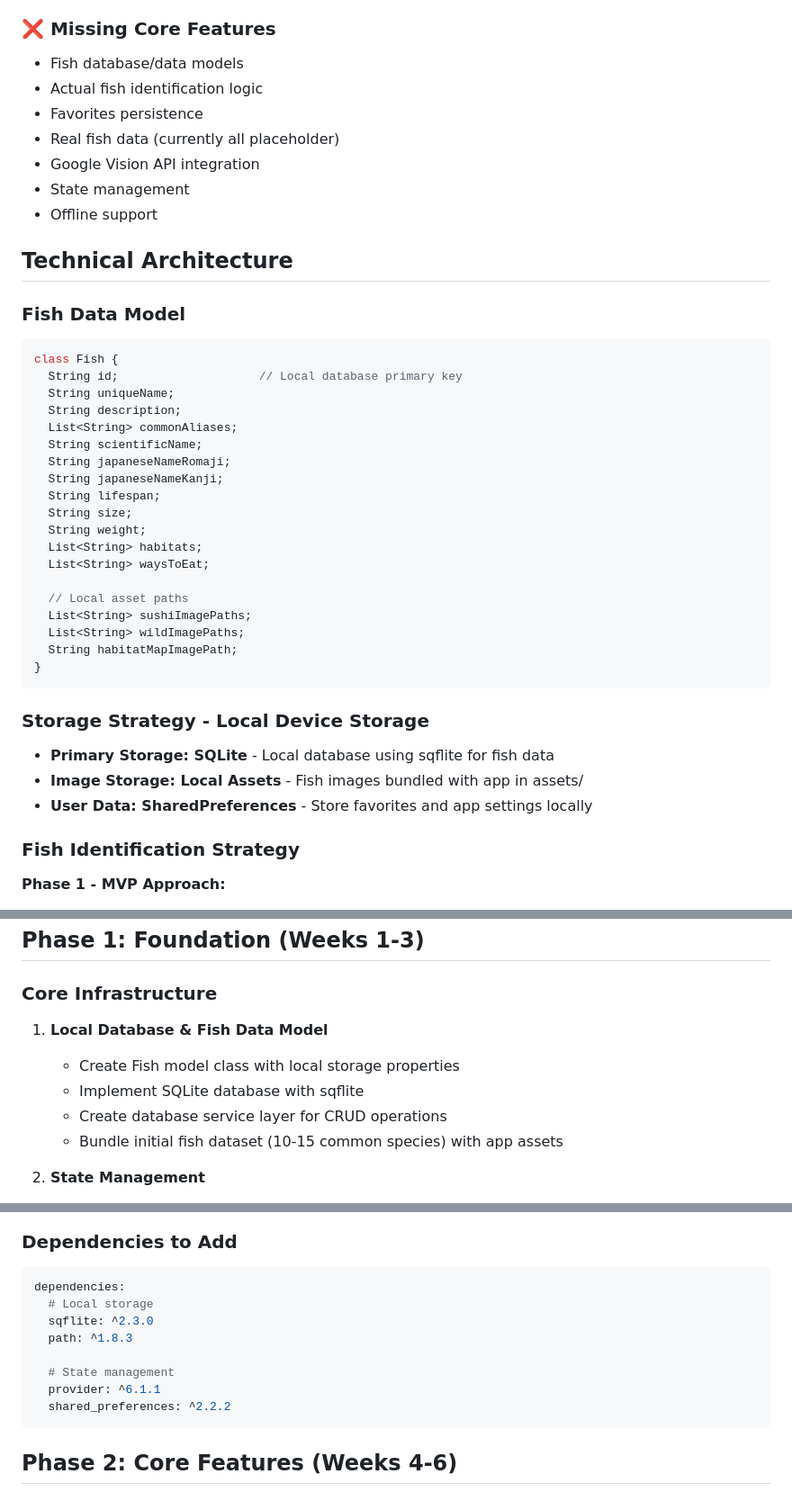
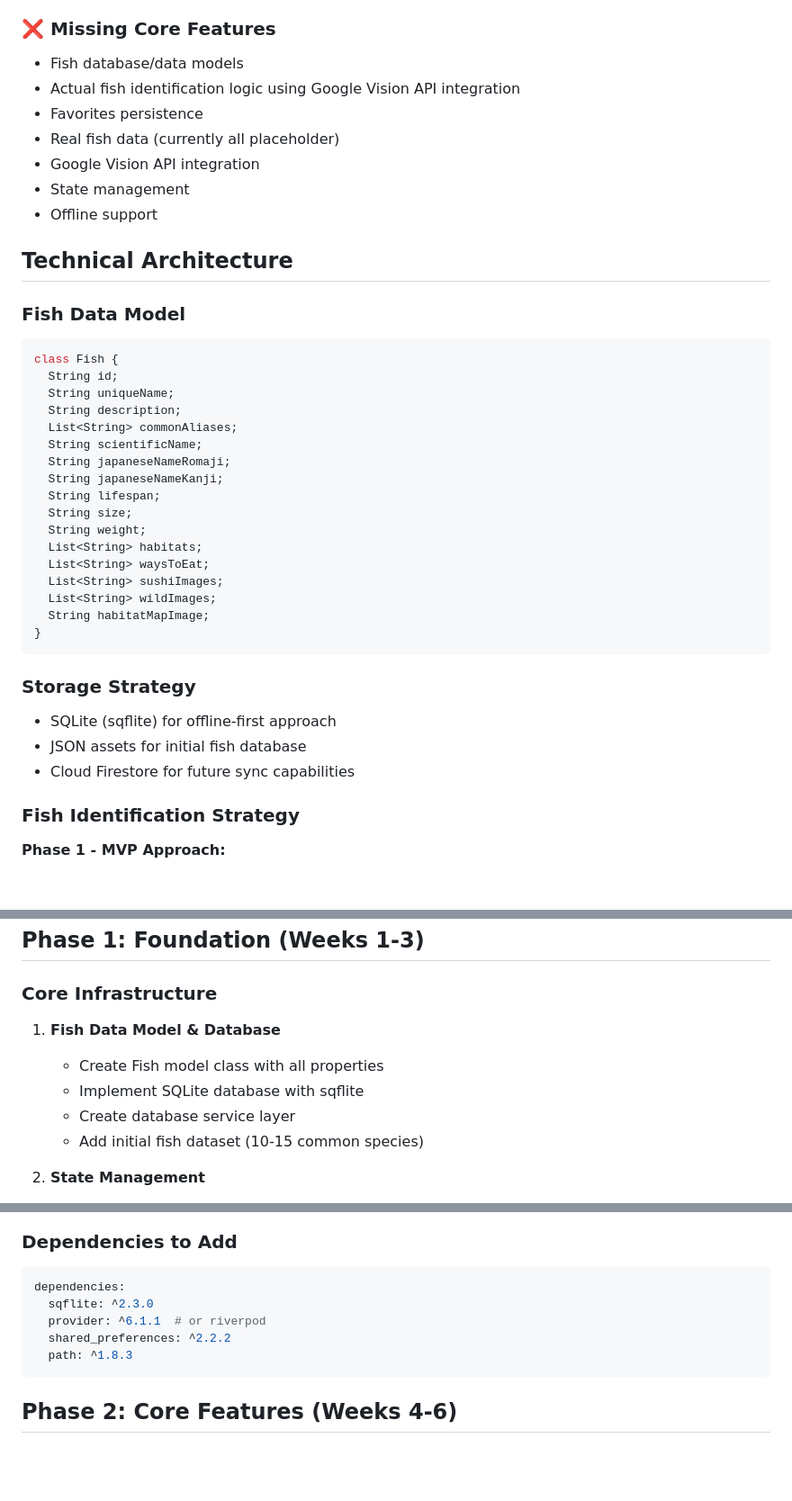
Before and after one commit to dougfoo/gyogaido, a Markdown page: DEVELOPMENT_PLAN.md, 3 parts joined by grey strips. Shown: that part at 90% size. Drawn GitHub-style; blank space fills up the shorter version.

Commit message:
adding plans

````diff
--- a/DEVELOPMENT_PLAN.md
+++ b/DEVELOPMENT_PLAN.md
@@ -14,7 +14,7 @@ Transform the current Flutter app skeleton into a fully functional fish identifi
 
 ### ❌ Missing Core Features
 - Fish database/data models
-- Actual fish identification logic
+- Actual fish identification logic using Google Vision API integration
 - Favorites persistence
 - Real fish data (currently all placeholder)
 - Google Vision API integration
@@ -26,7 +26,7 @@ Transform the current Flutter app skeleton into a fully functional fish identifi
 ### Fish Data Model
 ```dart
 class Fish {
-  String id;                    // Local database primary key
+  String id;
   String uniqueName;
   String description;
   List<String> commonAliases;
@@ -38,18 +38,16 @@ class Fish {
   String weight;
   List<String> habitats;
   List<String> waysToEat;
-
-  // Local asset paths
-  List<String> sushiImagePaths;
-  List<String> wildImagePaths;
-  String habitatMapImagePath;
+  List<String> sushiImages;
+  List<String> wildImages;
+  String habitatMapImage;
 }
 ```
 
-### Storage Strategy - Local Device Storage
-- **Primary Storage: SQLite** - Local database using sqflite for fish data
-- **Image Storage: Local Assets** - Fish images bundled with app in assets/
-- **User Data: SharedPreferences** - Store favorites and app settings locally
+### Storage Strategy
+- SQLite (sqflite) for offline-first approach
+- JSON assets for initial fish database
+- Cloud Firestore for future sync capabilities
 
 ### Fish Identification Strategy
 **Phase 1 - MVP Approach:**
@@ -74,11 +72,11 @@ class Fish {
 
 ## Phase 1: Foundation (Weeks 1-3)
 ### Core Infrastructure
-1. **Local Database & Fish Data Model**
-   - Create Fish model class with local storage properties
+1. **Fish Data Model & Database**
+   - Create Fish model class with all properties
    - Implement SQLite database with sqflite
-   - Create database service layer for CRUD operations
-   - Bundle initial fish dataset (10-15 common species) with app assets
+   - Create database service layer
+   - Add initial fish dataset (10-15 common species)
 
 2. **State Management**
    - Add Provider or Riverpod for app state
@@ -94,13 +92,10 @@ class Fish {
 ### Dependencies to Add
 ```yaml
 dependencies:
-  # Local storage
   sqflite: ^2.3.0
+  provider: ^6.1.1  # or riverpod
+  shared_preferences: ^2.2.2
   path: ^1.8.3
-
-  # State management
-  provider: ^6.1.1
-  shared_preferences: ^2.2.2
 ```
 
 ## Phase 2: Core Features (Weeks 4-6)
````
Also changed, not shown: other parts of DEVELOPMENT_PLAN.md (+0 -3 lines).
